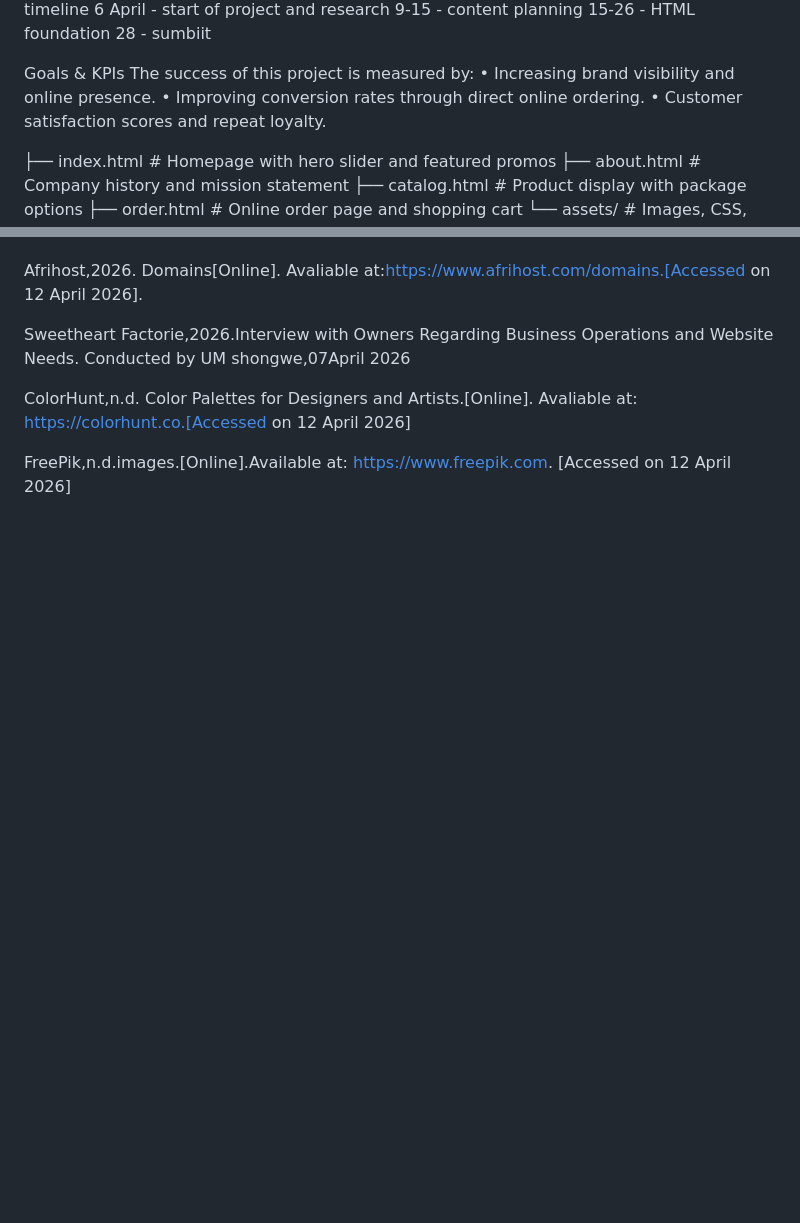
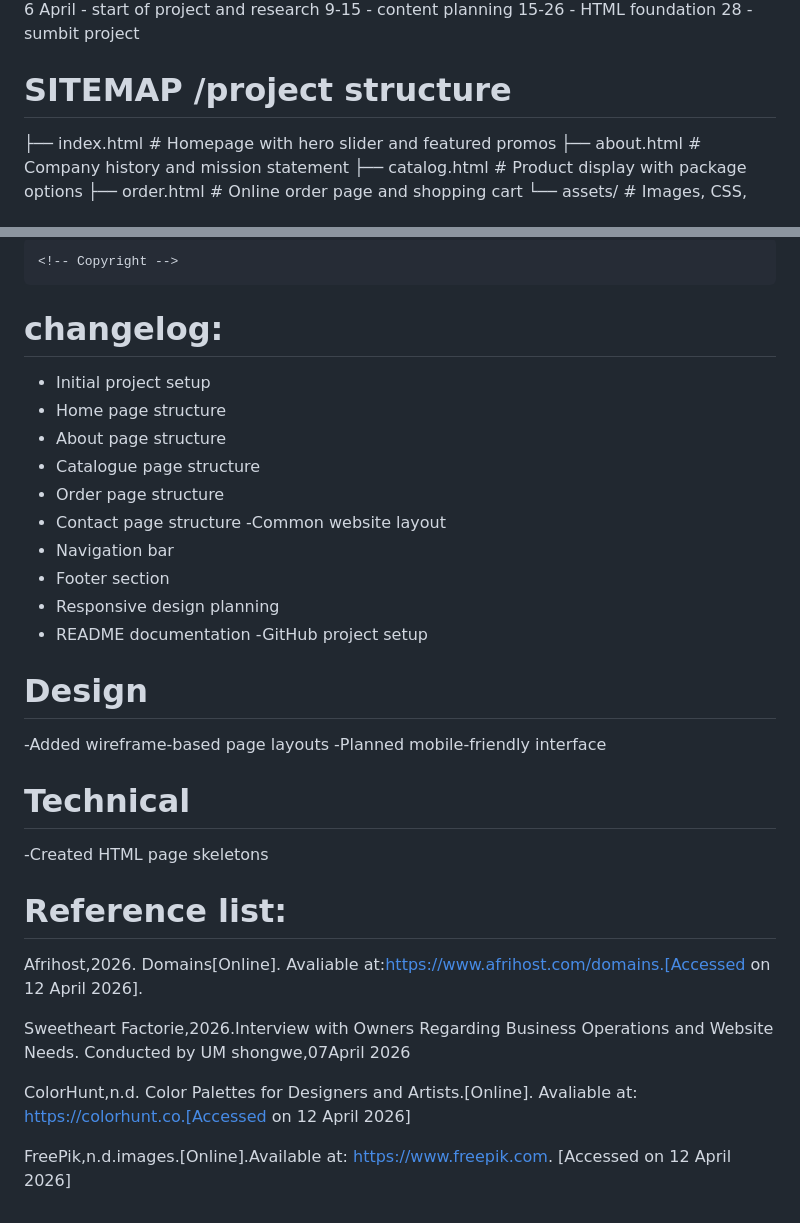
Before and after one commit to uluthandomakabongwe-bit/wede, a Markdown page: README.md, 2 parts joined by grey strips. GitHub-like rendering; blank space fills up the shorter version.

```diff
--- a/README.md
+++ b/README.md
@@ -41,13 +80,10 @@ timeline
 6 April - start of project and research
 9-15 - content planning
 15-26 - HTML foundation
-28 - sumbiit
+28 - sumbit project
 
-Goals & KPIs
-The success of this project is measured by:
-• Increasing brand visibility and online presence.
-• Improving conversion rates through direct online ordering.
-• Customer satisfaction scores and repeat loyalty.
+
+# SITEMAP /project structure
 
 ├── index.html          # Homepage with hero slider and featured promos
 ├── about.html          # Company history and mission statement
@@ -59,3 +108,32 @@ The success of this project is measured by:
+</main>
+
+<footer>
+
+    <!-- Copyright -->
+</footer>
+
+# changelog:
+- Initial project setup
+- Home page structure
+- About page structure
+- Catalogue page structure
+- Order page structure
+- Contact page structure
+-Common website layout
+- Navigation bar
+- Footer section
+- Responsive design planning
+- README documentation
+-GitHub project setup
+
+# Design
+-Added wireframe-based page layouts
+-Planned mobile-friendly interface
+
+# Technical
+-Created HTML page skeletons
+
+# Reference list:
 
 Afrihost,2026. Domains[Online]. Avaliable at:https://www.afrihost.com/domains.[Accessed on 12 April 2026].
 
```
Also changed, not shown: other parts of README.md (+61 -9 lines).
